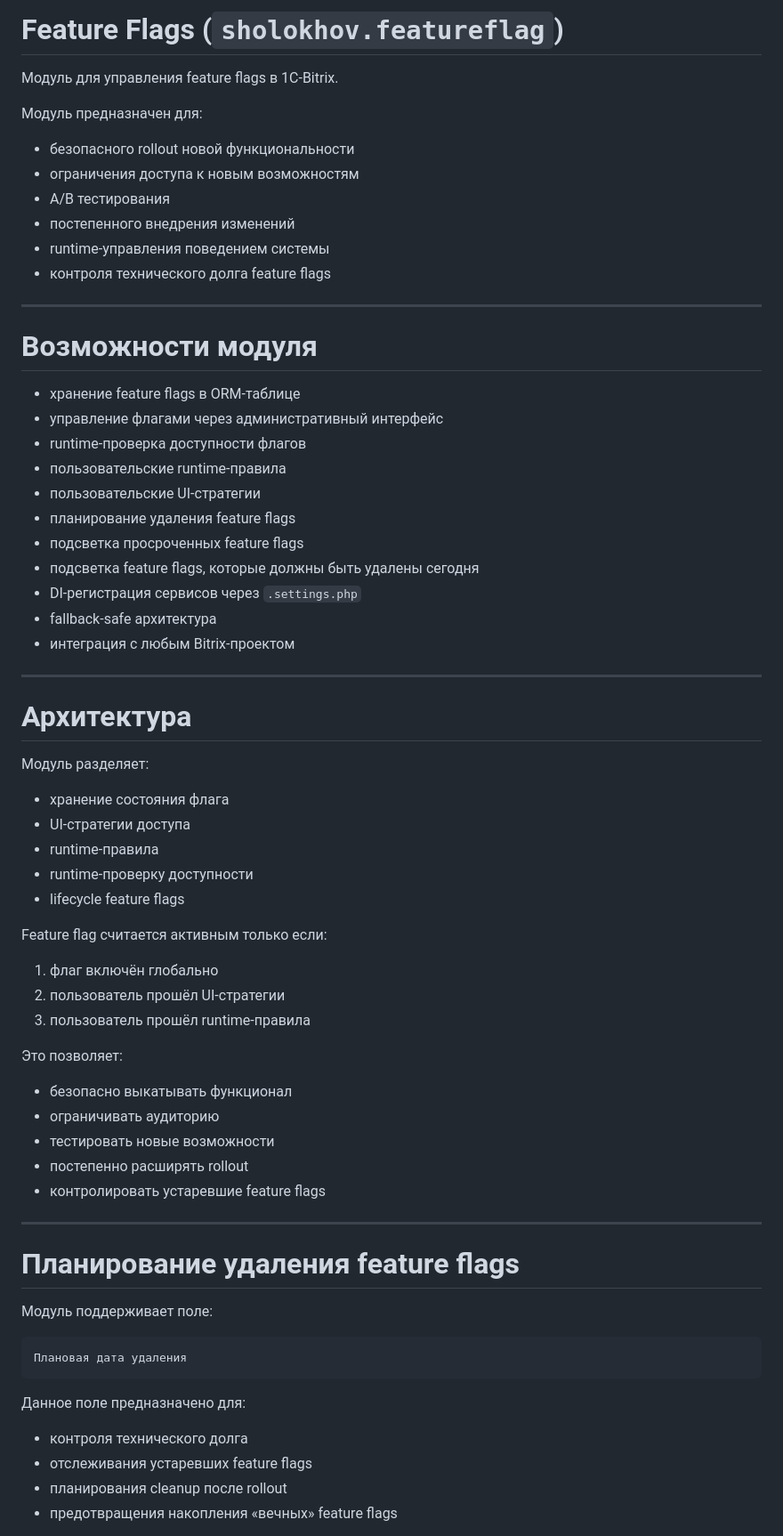
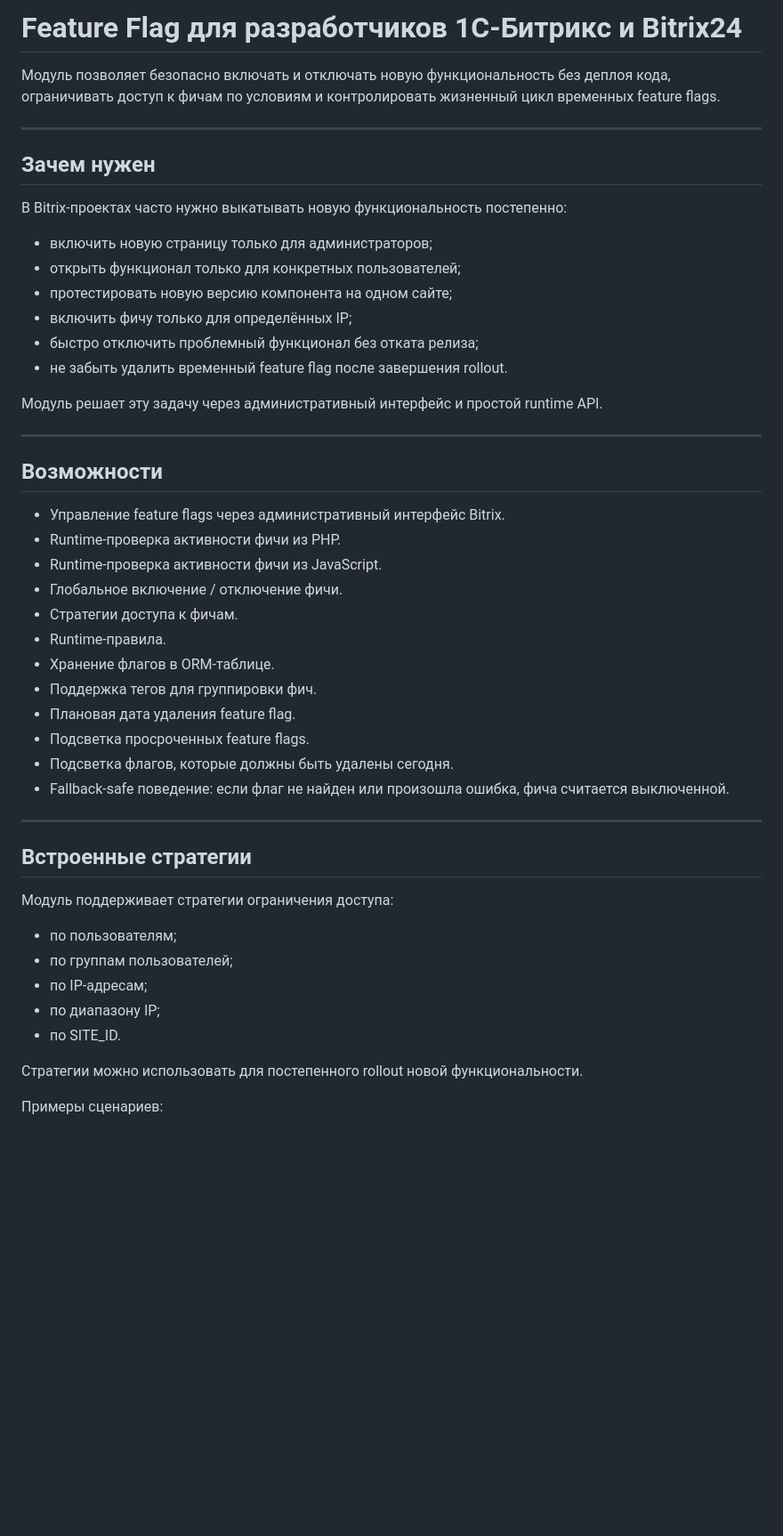
Before and after one commit to sholokhov-daniil/bx.featureflag, a Markdown page: README.md, the part around one of its changes. Shown at 89% size. Rendered like a GitHub page; blank space fills up the shorter version.

Commit message:
work(doc): Обновлен README

````diff
--- a/README.md
+++ b/README.md
@@ -1,70 +1,52 @@
-# Feature Flags (`sholokhov.featureflag`)
+# Feature Flag для разработчиков 1С-Битрикс и Bitrix24
 
-Модуль для управления feature flags в 1C-Bitrix.
-
-Модуль предназначен для:
-- безопасного rollout новой функциональности
-- ограничения доступа к новым возможностям
-- A/B тестирования
-- постепенного внедрения изменений
-- runtime-управления поведением системы
-- контроля технического долга feature flags
+Модуль позволяет безопасно включать и отключать новую функциональность без деплоя кода, ограничивать доступ к фичам по условиям и контролировать жизненный цикл временных feature flags.
 
 ---
 
-# Возможности модуля
+## Зачем нужен
 
-- хранение feature flags в ORM-таблице
-- управление флагами через административный интерфейс
-- runtime-проверка доступности флагов
-- пользовательские runtime-правила
-- пользовательские UI-стратегии
-- планирование удаления feature flags
-- подсветка просроченных feature flags
-- подсветка feature flags, которые должны быть удалены сегодня
-- DI-регистрация сервисов через `.settings.php`
-- fallback-safe архитектура
-- интеграция с любым Bitrix-проектом
+В Bitrix-проектах часто нужно выкатывать новую функциональность постепенно:
+
+- включить новую страницу только для администраторов;
+- открыть функционал только для конкретных пользователей;
+- протестировать новую версию компонента на одном сайте;
+- включить фичу только для определённых IP;
+- быстро отключить проблемный функционал без отката релиза;
+- не забыть удалить временный feature flag после завершения rollout.
+
+Модуль решает эту задачу через административный интерфейс и простой runtime API.
 
 ---
 
-# Архитектура
+## Возможности
 
-Модуль разделяет:
-
-- хранение состояния флага
-- UI-стратегии доступа
-- runtime-правила
-- runtime-проверку доступности
-- lifecycle feature flags
-
-Feature flag считается активным только если:
-
-1. флаг включён глобально
-2. пользователь прошёл UI-стратегии
-3. пользователь прошёл runtime-правила
-
-Это позволяет:
-- безопасно выкатывать функционал
-- ограничивать аудиторию
-- тестировать новые возможности
-- постепенно расширять rollout
-- контролировать устаревшие feature flags
+- Управление feature flags через административный интерфейс Bitrix.
+- Runtime-проверка активности фичи из PHP.
+- Runtime-проверка активности фичи из JavaScript.
+- Глобальное включение / отключение фичи.
+- Стратегии доступа к фичам.
+- Runtime-правила.
+- Хранение флагов в ORM-таблице.
+- Поддержка тегов для группировки фич.
+- Плановая дата удаления feature flag.
+- Подсветка просроченных feature flags.
+- Подсветка флагов, которые должны быть удалены сегодня.
+- Fallback-safe поведение: если флаг не найден или произошла ошибка, фича считается выключенной.
 
 ---
 
-# Планирование удаления feature flags
+## Встроенные стратегии
 
-Модуль поддерживает поле:
+Модуль поддерживает стратегии ограничения доступа:
 
-```text
-Плановая дата удаления
-```
+- по пользователям;
+- по группам пользователей;
+- по IP-адресам;
+- по диапазону IP;
+- по SITE_ID.
 
-Данное поле предназначено для:
+Стратегии можно использовать для постепенного rollout новой функциональности.
 
-- контроля технического долга
-- отслеживания устаревших feature flags
-- планирования cleanup после rollout
-- предотвращения накопления «вечных» feature flags
+Примеры сценариев:
 
````
Also changed, not shown: other parts of README.md (+7 -172 lines).
